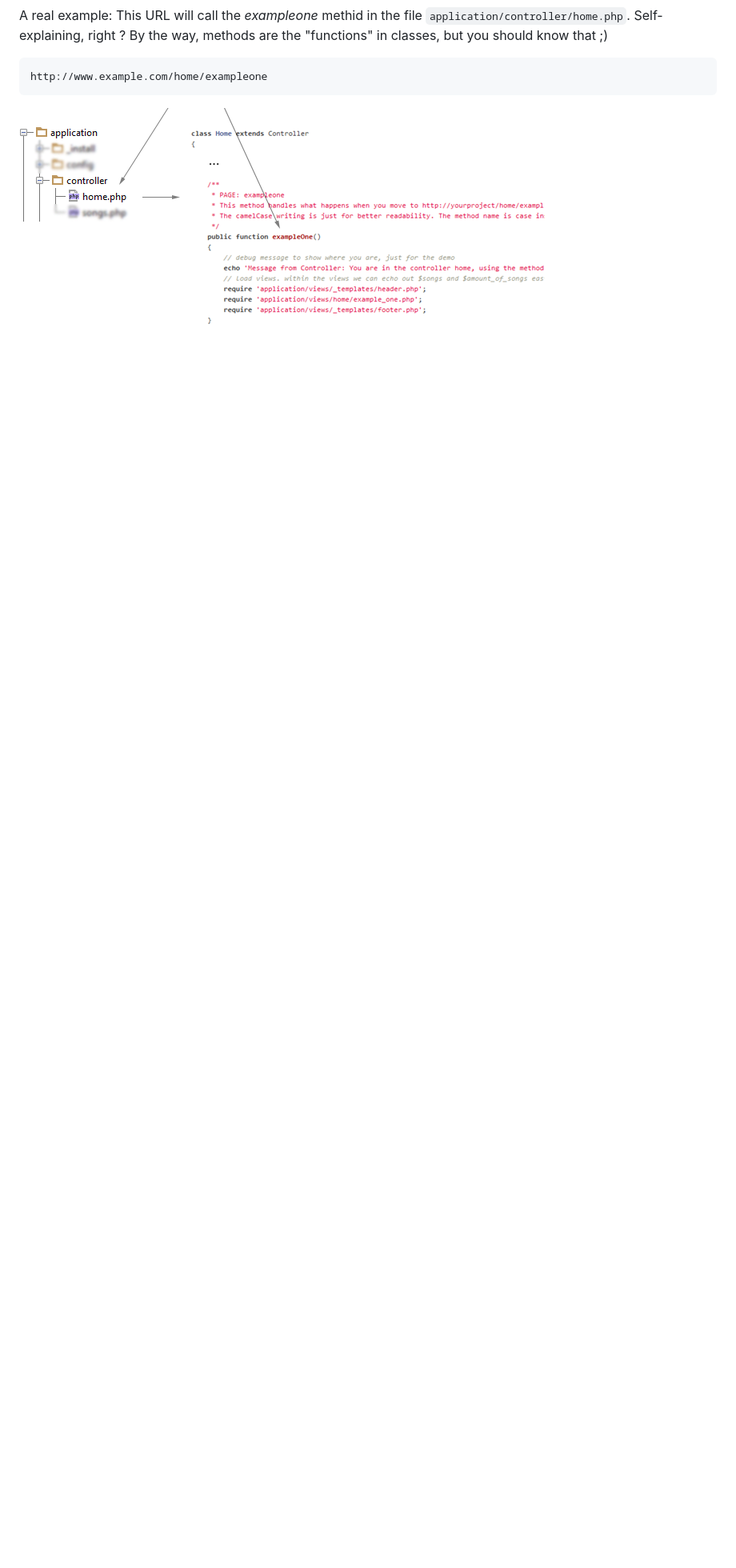
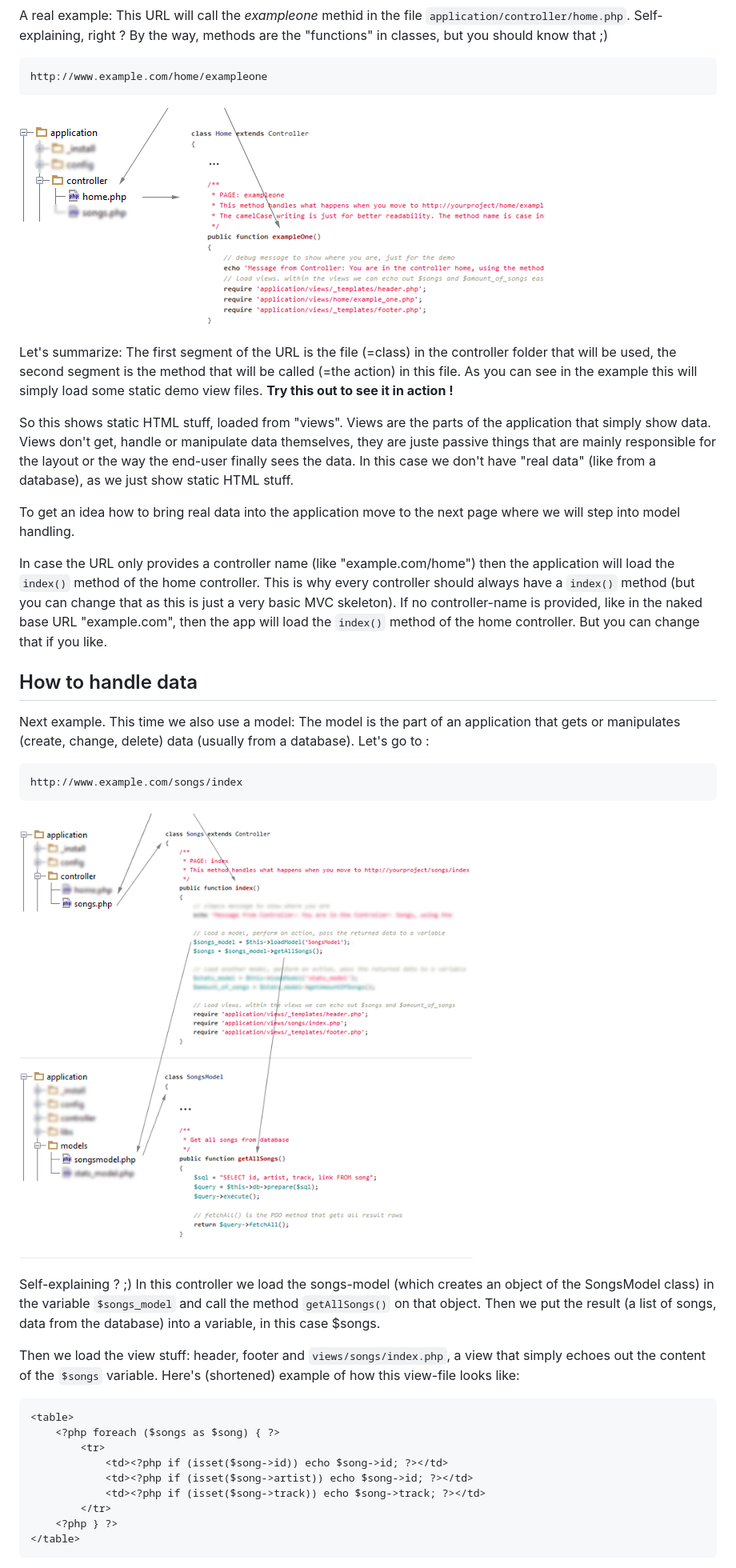
Before and after one commit to panique/mini, a Markdown page: _tutorial/doc.md, the part around the change printed below. Shown: that part at 80% size. Drawn GitHub-style; pictures changed too: _tutorial/images/img2.png (added); blank space fills up the shorter version.

Commit message:
start rewrite doc

````diff
--- a/_tutorial/doc.md
+++ b/_tutorial/doc.md
@@ -25,5 +25,40 @@
 ```
 http://www.example.com/home/exampleone
 ```
+![image](images/img1.png)
 
-![image](images/img1.png)
+Let's summarize: The first segment of the URL is the file (=class) in the controller folder that will be used, the second segment is the method that will be called (=the action) in this file. As you can see in the example this will simply load some static demo view files.
+**Try this out to see it in action !**
+
+So this shows static HTML stuff, loaded from "views". Views are the parts of the application that simply show data. Views don't get, handle or manipulate data themselves, they are juste passive things that are mainly responsible for the layout or the way the end-user finally sees the data. In this case we don't have "real data" (like from a database), as we just show static HTML stuff.
+
+To get an idea how to bring real data into the application move to the next page where we will step into model handling.
+
+In case the URL only provides a controller name (like "example.com/home") then the application will load the ```index()``` method of the home controller. This is why every controller should always have a ```index()``` method (but you can change that as this is just a very basic MVC skeleton). If no controller-name is provided, like in the naked base URL "example.com", then the app will load the ```index()``` method of the home controller. But you can change that if you like.
+
+
+How to handle data
+--------
+Next example. This time we also use a model: The model is the part of an application that gets or manipulates (create, change, delete) data (usually from a database). Let's go to :
+
+```
+http://www.example.com/songs/index
+```
+![image](images/img2.png)
+
+Self-explaining ? ;) In this controller we load the songs-model (which creates an object of the SongsModel class) in the variable ```$songs_model``` and call the method ```getAllSongs()``` on that object. Then we put the result (a list of songs, data from the database) into a variable, in this case $songs.
+
+Then we load the view stuff: header, footer and ```views/songs/index.php```, a view that simply echoes out the content of the ```$songs``` variable. Here's (shortened) example of how this view-file looks like:
+
+```html
+<table>
+	<?php foreach ($songs as $song) { ?>
+		<tr>
+			<td><?php if (isset($song->id)) echo $song->id; ?></td>
+			<td><?php if (isset($song->artist)) echo $song->id; ?></td>
+			<td><?php if (isset($song->track)) echo $song->track; ?></td>
+		</tr>
+	<?php } ?>
+</table>
+```
+
````
Also changed, not shown: other parts of _tutorial/doc.md (+6 -1 lines).
